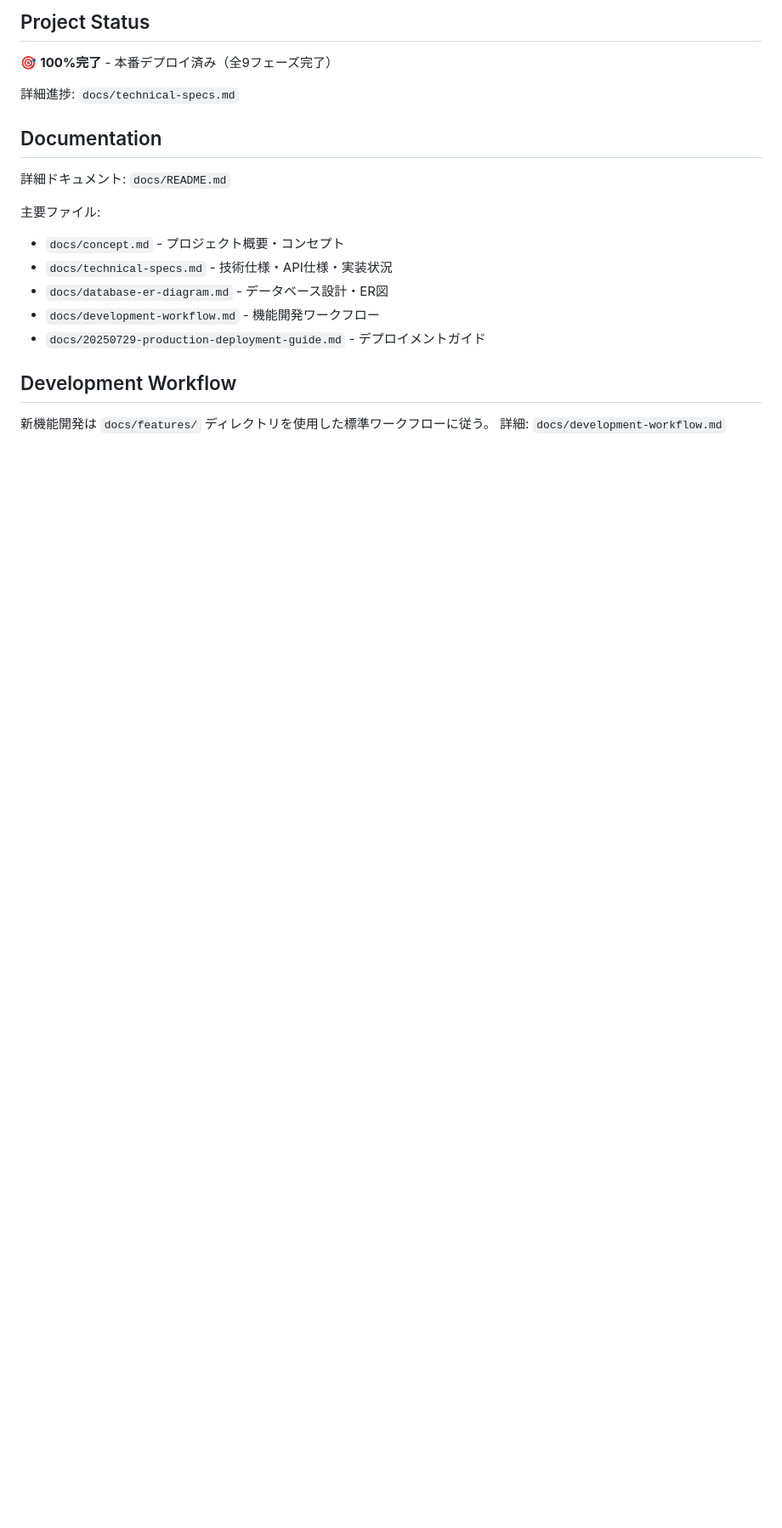
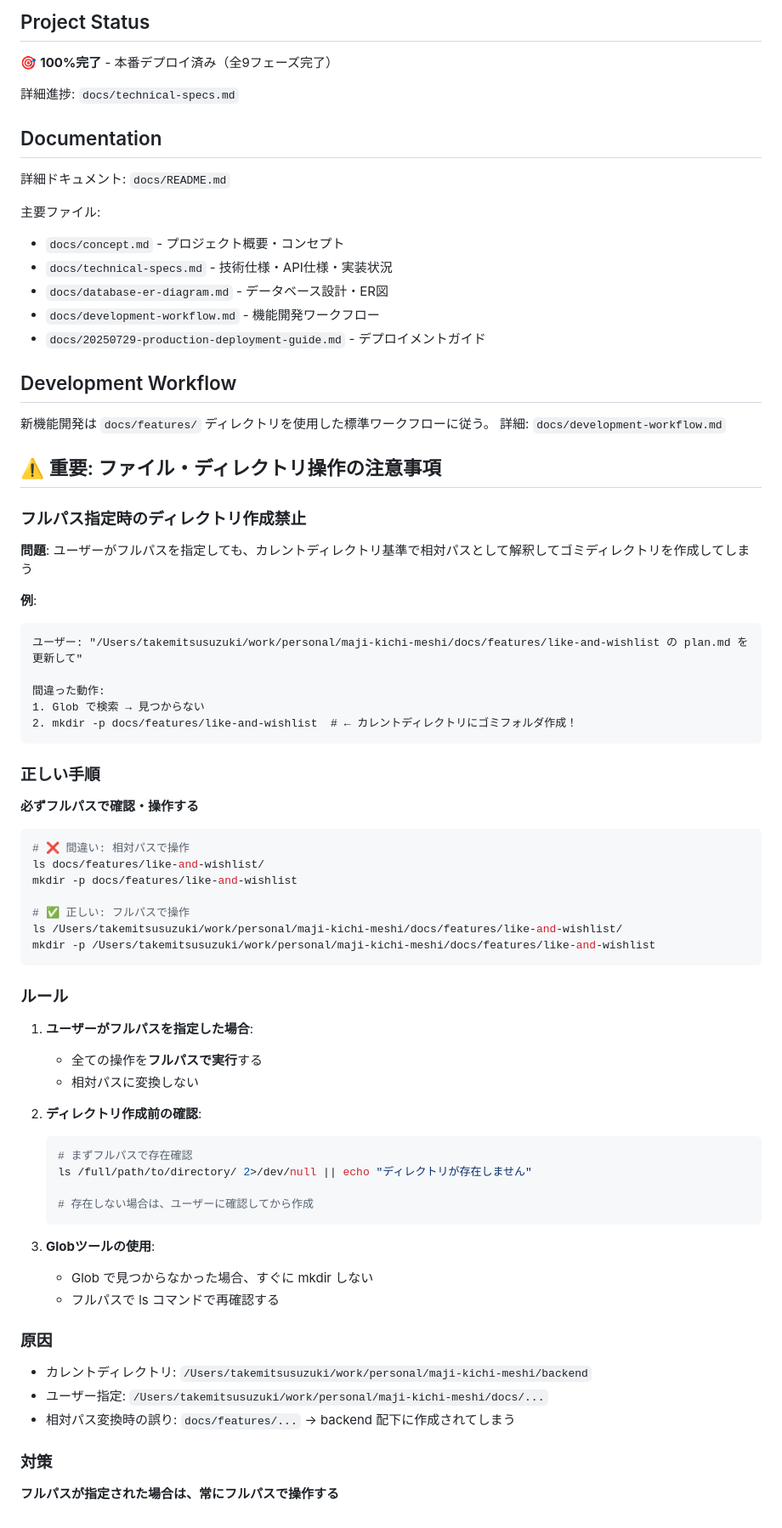
Before and after one commit to takemitsu/maji-kichi-meshi, a Markdown page: CLAUDE.md, the part around the change. Shown at 85% size. GitHub-like rendering; blank space fills up the shorter version.

Commit message:
docs: フルパス指定時のディレクトリ作成ミスを防ぐルールを追加
問題:
- ユーザーがフルパスを指定しても相対パスとして解釈
- カレントディレクトリにゴミディレクトリを作成してしまう

ルール:
1. フルパス指定時は全操作をフルパスで実行
2. ディレクトリ作成前にフルパスで存在確認
3. Globで見つからない場合もすぐにmkdirしない

🤖 Generated with [Claude Code](https://claude.com/claude-code)

Co-Authored-By: Claude <noreply@anthropic.com>

````diff
--- a/CLAUDE.md
+++ b/CLAUDE.md
@@ -114,3 +114,60 @@ maji-kichi-meshi/
 
 新機能開発は `docs/features/` ディレクトリを使用した標準ワークフローに従う。
 詳細: `docs/development-workflow.md`
+
+## ⚠️ 重要: ファイル・ディレクトリ操作の注意事項
+
+### フルパス指定時のディレクトリ作成禁止
+
+**問題**: ユーザーがフルパスを指定しても、カレントディレクトリ基準で相対パスとして解釈してゴミディレクトリを作成してしまう
+
+**例**:
+```
+ユーザー: "/Users/takemitsusuzuki/work/personal/maji-kichi-meshi/docs/features/like-and-wishlist の plan.md を更新して"
+
+間違った動作:
+1. Glob で検索 → 見つからない
+2. mkdir -p docs/features/like-and-wishlist  # ← カレントディレクトリにゴミフォルダ作成！
+```
+
+### 正しい手順
+
+**必ずフルパスで確認・操作する**
+
+```bash
+# ❌ 間違い: 相対パスで操作
+ls docs/features/like-and-wishlist/
+mkdir -p docs/features/like-and-wishlist
+
+# ✅ 正しい: フルパスで操作
+ls /Users/takemitsusuzuki/work/personal/maji-kichi-meshi/docs/features/like-and-wishlist/
+mkdir -p /Users/takemitsusuzuki/work/personal/maji-kichi-meshi/docs/features/like-and-wishlist
+```
+
+### ルール
+
+1. **ユーザーがフルパスを指定した場合**:
+   - 全ての操作を**フルパスで実行**する
+   - 相対パスに変換しない
+
+2. **ディレクトリ作成前の確認**:
+   ```bash
+   # まずフルパスで存在確認
+   ls /full/path/to/directory/ 2>/dev/null || echo "ディレクトリが存在しません"
+
+   # 存在しない場合は、ユーザーに確認してから作成
+   ```
+
+3. **Globツールの使用**:
+   - Glob で見つからなかった場合、すぐに mkdir しない
+   - フルパスで ls コマンドで再確認する
+
+### 原因
+
+- カレントディレクトリ: `/Users/takemitsusuzuki/work/personal/maji-kichi-meshi/backend`
+- ユーザー指定: `/Users/takemitsusuzuki/work/personal/maji-kichi-meshi/docs/...`
+- 相対パス変換時の誤り: `docs/features/...` → backend 配下に作成されてしまう
+
+### 対策
+
+**フルパスが指定された場合は、常にフルパスで操作する**
````
